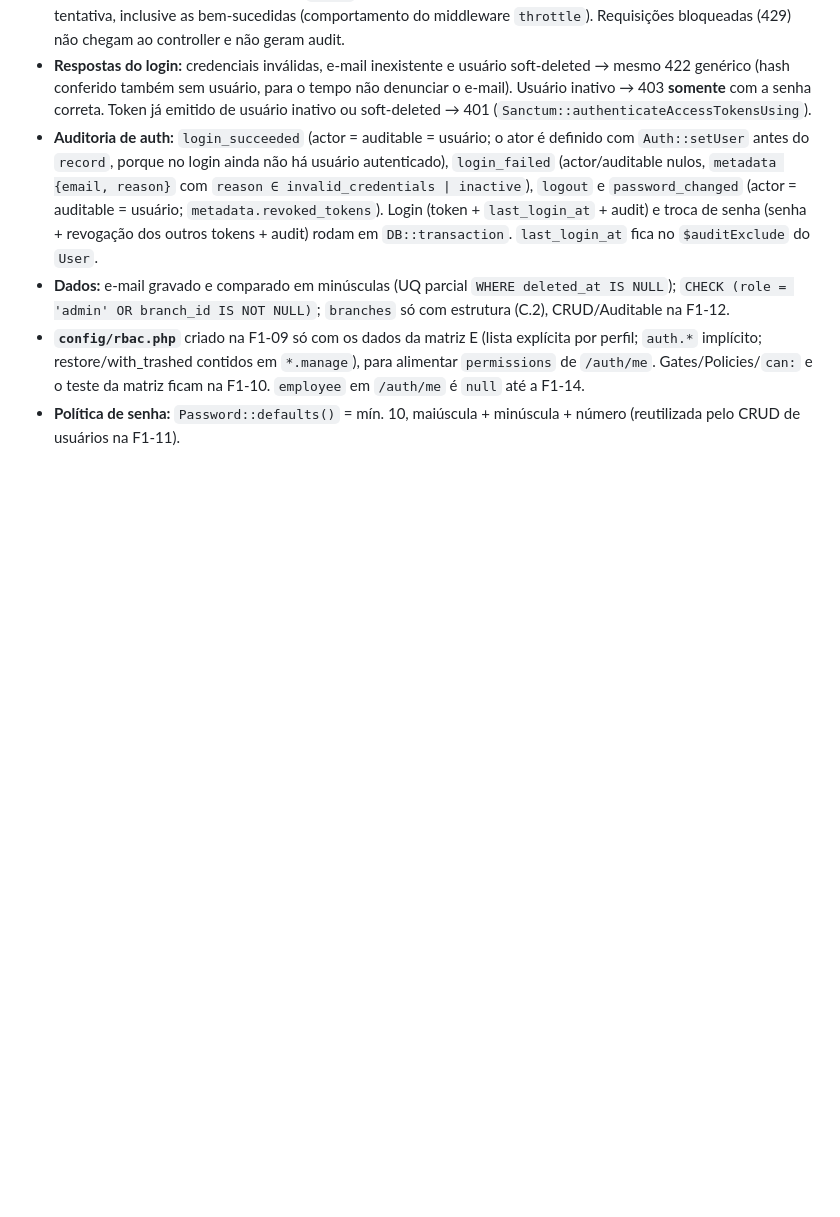
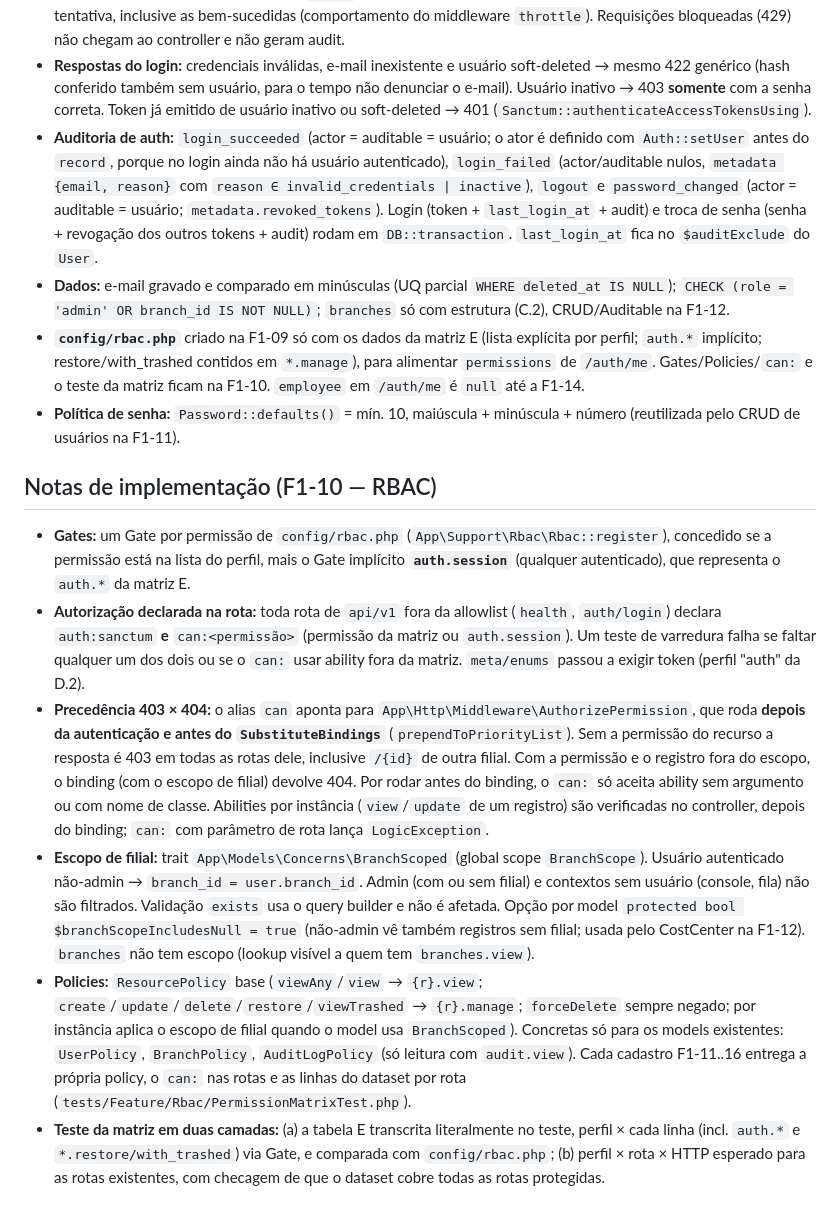
Before and after one commit to ricardodatadev/fleet-management-system-, a Markdown page: docs/adr/0001-desvios-spec.md, the part around the change. Rendered like a GitHub page; blank space fills up the shorter version.

Commit message:
docs(adr): notas da F1-10 (auth.session, precedencia 403 x 404, autorizacao declarada na rota)

```diff
--- a/docs/adr/0001-desvios-spec.md
+++ b/docs/adr/0001-desvios-spec.md
@@ -102,3 +102,12 @@ Pesquisa de 2026-10-08. Versões do backend confirmadas no packagist/`composer s
 - **Dados:** e-mail gravado e comparado em minúsculas (UQ parcial `WHERE deleted_at IS NULL`); `CHECK (role = 'admin' OR branch_id IS NOT NULL)`; `branches` só com estrutura (C.2), CRUD/Auditable na F1-12.
 - **`config/rbac.php`** criado na F1-09 só com os dados da matriz E (lista explícita por perfil; `auth.*` implícito; restore/with_trashed contidos em `*.manage`), para alimentar `permissions` de `/auth/me`. Gates/Policies/`can:` e o teste da matriz ficam na F1-10. `employee` em `/auth/me` é `null` até a F1-14.
 - **Política de senha:** `Password::defaults()` = mín. 10, maiúscula + minúscula + número (reutilizada pelo CRUD de usuários na F1-11).
+
+## Notas de implementação (F1-10 — RBAC)
+
+- **Gates:** um Gate por permissão de `config/rbac.php` (`App\Support\Rbac\Rbac::register`), concedido se a permissão está na lista do perfil, mais o Gate implícito **`auth.session`** (qualquer autenticado), que representa o `auth.*` da matriz E.
+- **Autorização declarada na rota:** toda rota de `api/v1` fora da allowlist (`health`, `auth/login`) declara `auth:sanctum` **e** `can:<permissão>` (permissão da matriz ou `auth.session`). Um teste de varredura falha se faltar qualquer um dos dois ou se o `can:` usar ability fora da matriz. `meta/enums` passou a exigir token (perfil "auth" da D.2).
+- **Precedência 403 × 404:** o alias `can` aponta para `App\Http\Middleware\AuthorizePermission`, que roda **depois da autenticação e antes do `SubstituteBindings`** (`prependToPriorityList`). Sem a permissão do recurso a resposta é 403 em todas as rotas dele, inclusive `/{id}` de outra filial. Com a permissão e o registro fora do escopo, o binding (com o escopo de filial) devolve 404. Por rodar antes do binding, o `can:` só aceita ability sem argumento ou com nome de classe. Abilities por instância (`view`/`update` de um registro) são verificadas no controller, depois do binding; `can:` com parâmetro de rota lança `LogicException`.
+- **Escopo de filial:** trait `App\Models\Concerns\BranchScoped` (global scope `BranchScope`). Usuário autenticado não-admin → `branch_id = user.branch_id`. Admin (com ou sem filial) e contextos sem usuário (console, fila) não são filtrados. Validação `exists` usa o query builder e não é afetada. Opção por model `protected bool $branchScopeIncludesNull = true` (não-admin vê também registros sem filial; usada pelo CostCenter na F1-12). `branches` não tem escopo (lookup visível a quem tem `branches.view`).
+- **Policies:** `ResourcePolicy` base (`viewAny`/`view` → `{r}.view`; `create`/`update`/`delete`/`restore`/`viewTrashed` → `{r}.manage`; `forceDelete` sempre negado; por instância aplica o escopo de filial quando o model usa `BranchScoped`). Concretas só para os models existentes: `UserPolicy`, `BranchPolicy`, `AuditLogPolicy` (só leitura com `audit.view`). Cada cadastro F1-11..16 entrega a própria policy, o `can:` nas rotas e as linhas do dataset por rota (`tests/Feature/Rbac/PermissionMatrixTest.php`).
+- **Teste da matriz em duas camadas:** (a) a tabela E transcrita literalmente no teste, perfil × cada linha (incl. `auth.*` e `*.restore/with_trashed`) via Gate, e comparada com `config/rbac.php`; (b) perfil × rota × HTTP esperado para as rotas existentes, com checagem de que o dataset cobre todas as rotas protegidas.
```
